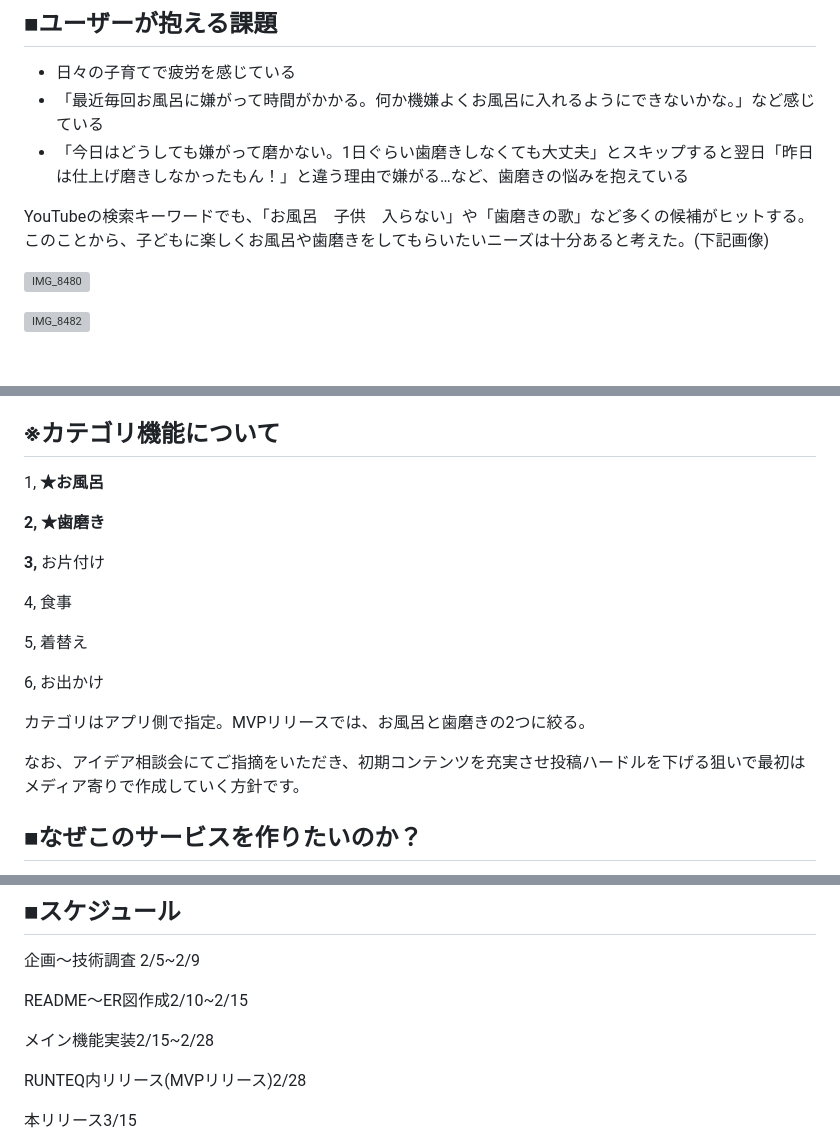
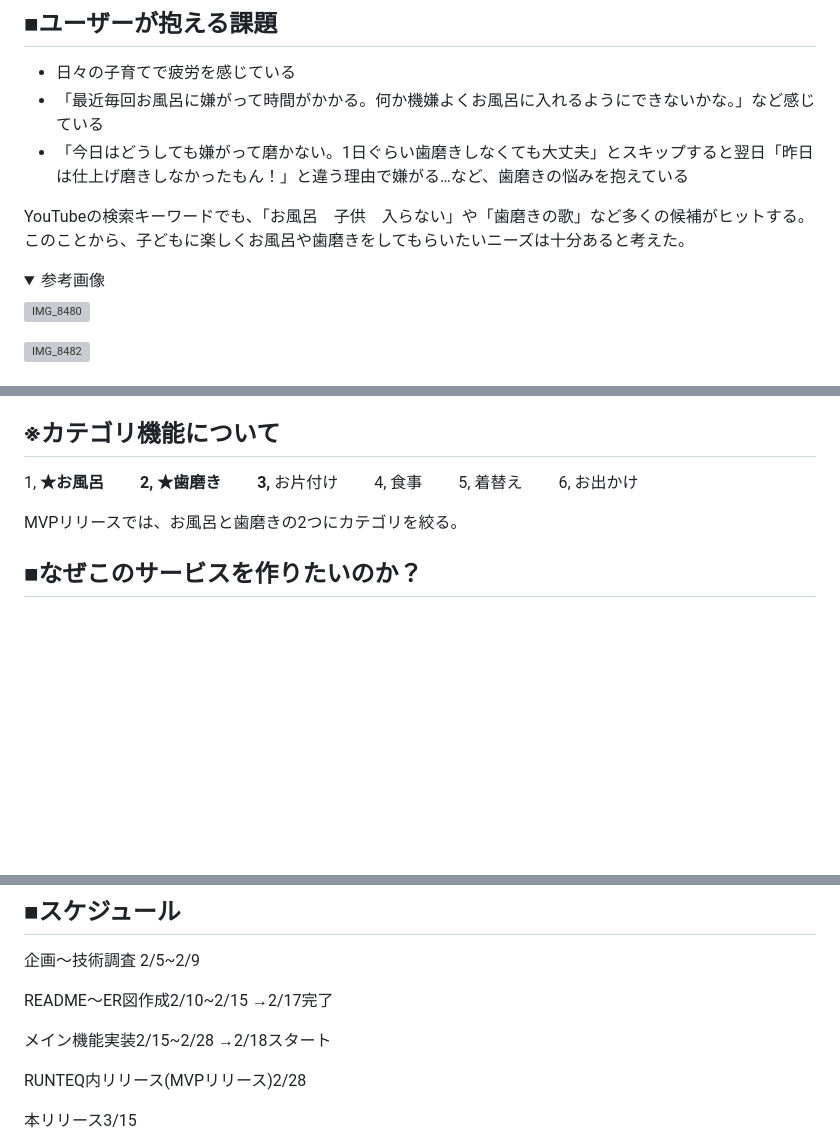
Before and after one commit to Toshiki003/Dressing-for-2-years-old-child, a Markdown page: README.md, 3 parts joined by grey strips. Drawn GitHub-style; folded sections open; blank space fills up the shorter version; grey boxes are pictures that could not be loaded.

Commit message:
ER図を掲載 && スケジュール追記

```diff
--- a/README.md
+++ b/README.md
@@ -22,9 +22,9 @@
 - 「今日はどうしても嫌がって磨かない。1日ぐらい歯磨きしなくても大丈夫」とスキップすると翌日「昨日は仕上げ磨きしなかったもん！」と違う理由で嫌がる…など、歯磨きの悩みを抱えている
 
 
-YouTubeの検索キーワードでも、「お風呂　子供　入らない」や「歯磨きの歌」など多くの候補がヒットする。このことから、子どもに楽しくお風呂や歯磨きをしてもらいたいニーズは十分あると考えた。(下記画像)
-
-
+YouTubeの検索キーワードでも、「お風呂　子供　入らない」や「歯磨きの歌」など多くの候補がヒットする。このことから、子どもに楽しくお風呂や歯磨きをしてもらいたいニーズは十分あると考えた。
+<details>
+<summary>参考画像</summary>
 
 ![IMG_8480](https://user-images.githubusercontent.com/110599239/217250982-766b2c4b-ad23-461c-9bc9-737997a23f86.jpg)
 
@@ -56,22 +59,13 @@ YouTubeの検索キーワードでも、「お風呂　子供　入らない」
 ## ※カテゴリ機能について
 
 1, **★お風呂**
+　　**2, ★歯磨き**
+　　**3,** お片付け
+　　4, 食事
+　　5, 着替え
+　　6, お出かけ
 
-**2, ★歯磨き**
-
-**3,** お片付け
-
-4, 食事
-
-5, 着替え
-
-6, お出かけ
-
-カテゴリはアプリ側で指定。MVPリリースでは、お風呂と歯磨きの2つに絞る。
-
-
-
-なお、アイデア相談会にてご指摘をいただき、初期コンテンツを充実させ投稿ハードルを下げる狙いで最初はメディア寄りで作成していく方針です。
+MVPリリースでは、お風呂と歯磨きの2つにカテゴリを絞る。
 
 ## ■なぜこのサービスを作りたいのか？
 
@@ -88,9 +82,9 @@ YouTubeの検索キーワードでも、「お風呂　子供　入らない」
 
 企画〜技術調査 2/5~2/9
 
-README〜ER図作成2/10~2/15
+README〜ER図作成2/10~2/15 →2/17完了
 
-メイン機能実装2/15~2/28
+メイン機能実装2/15~2/28 →2/18スタート
 
 RUNTEQ内リリース(MVPリリース)2/28
 
```
Also changed, not shown: other parts of README.md (+7 -1 lines).
